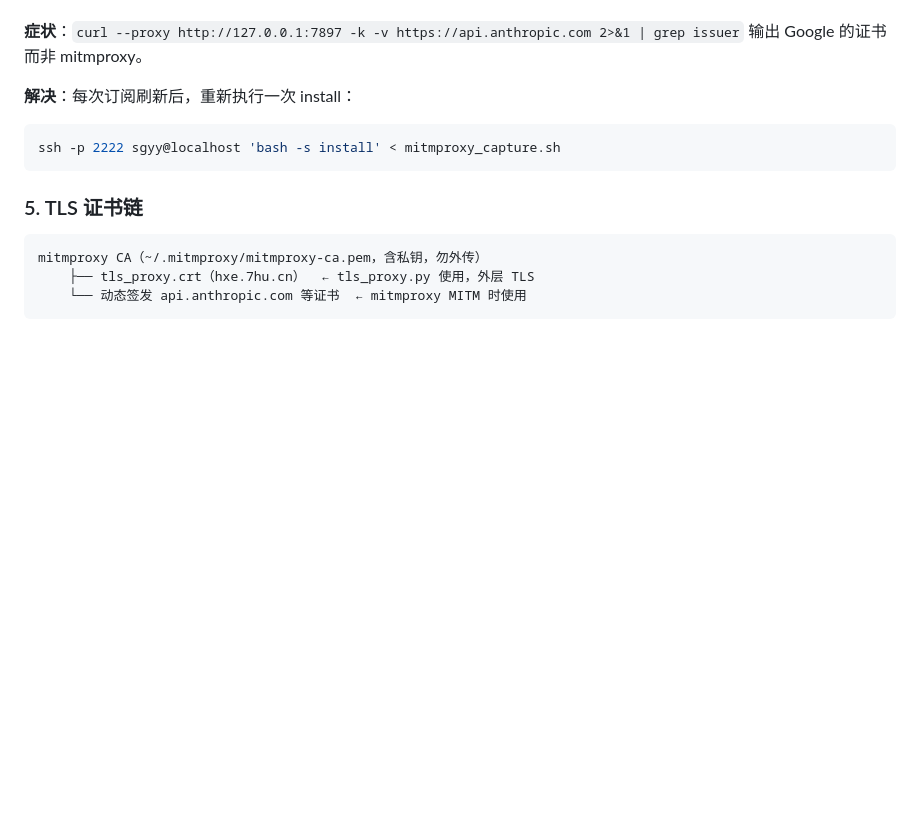
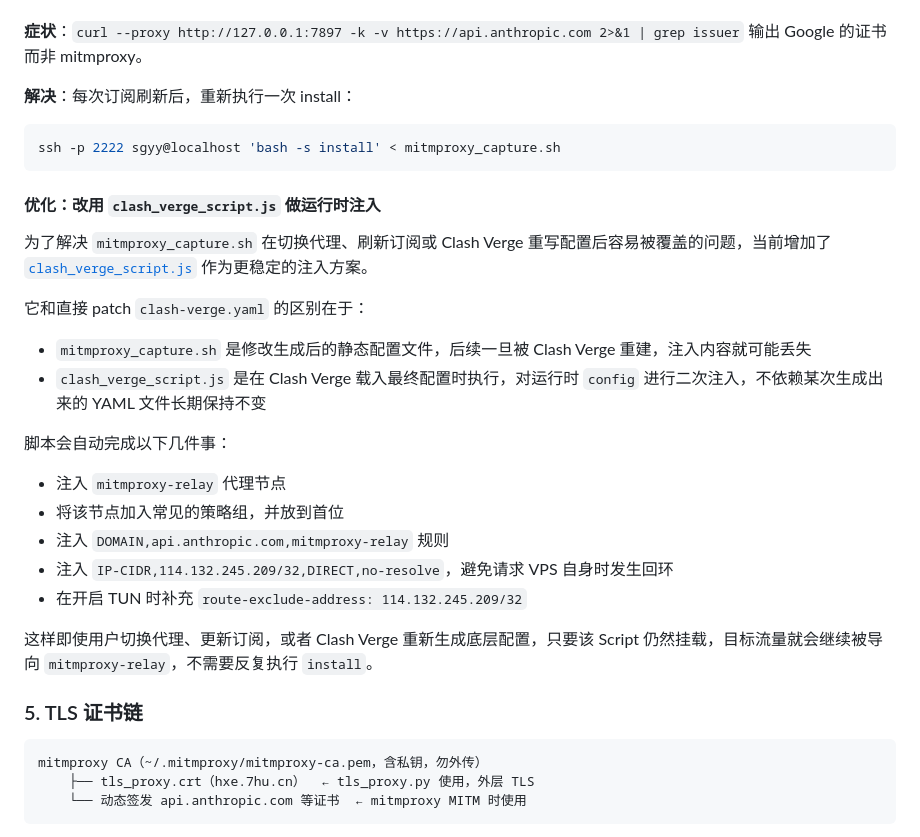
Before and after one commit to shangguanstore/mitmproxy_detect, a Markdown page: docs/architecture.md, the part around the change. GitHub-like rendering; blank space fills up the shorter version.

Commit message:
fix: 文档更新

````diff
--- a/docs/architecture.md
+++ b/docs/architecture.md
@@ -191,6 +191,25 @@ install 命令会自动处理此项。
 ssh -p 2222 sgyy@localhost 'bash -s install' < mitmproxy_capture.sh
 ```
 
+#### 优化：改用 `clash_verge_script.js` 做运行时注入
+
+为了解决 `mitmproxy_capture.sh` 在切换代理、刷新订阅或 Clash Verge 重写配置后容易被覆盖的问题，当前增加了 [`clash_verge_script.js`](../clash_verge_script.js) 作为更稳定的注入方案。
+
+它和直接 patch `clash-verge.yaml` 的区别在于：
+
+- `mitmproxy_capture.sh` 是修改生成后的静态配置文件，后续一旦被 Clash Verge 重建，注入内容就可能丢失
+- `clash_verge_script.js` 是在 Clash Verge 载入最终配置时执行，对运行时 `config` 进行二次注入，不依赖某次生成出来的 YAML 文件长期保持不变
+
+脚本会自动完成以下几件事：
+
+- 注入 `mitmproxy-relay` 代理节点
+- 将该节点加入常见的策略组，并放到首位
+- 注入 `DOMAIN,api.anthropic.com,mitmproxy-relay` 规则
+- 注入 `IP-CIDR,114.132.245.209/32,DIRECT,no-resolve`，避免请求 VPS 自身时发生回环
+- 在开启 TUN 时补充 `route-exclude-address: 114.132.245.209/32`
+
+这样即使用户切换代理、更新订阅，或者 Clash Verge 重新生成底层配置，只要该 Script 仍然挂载，目标流量就会继续被导向 `mitmproxy-relay`，不需要反复执行 `install`。
+
 ### 5. TLS 证书链
 
 ```
````
